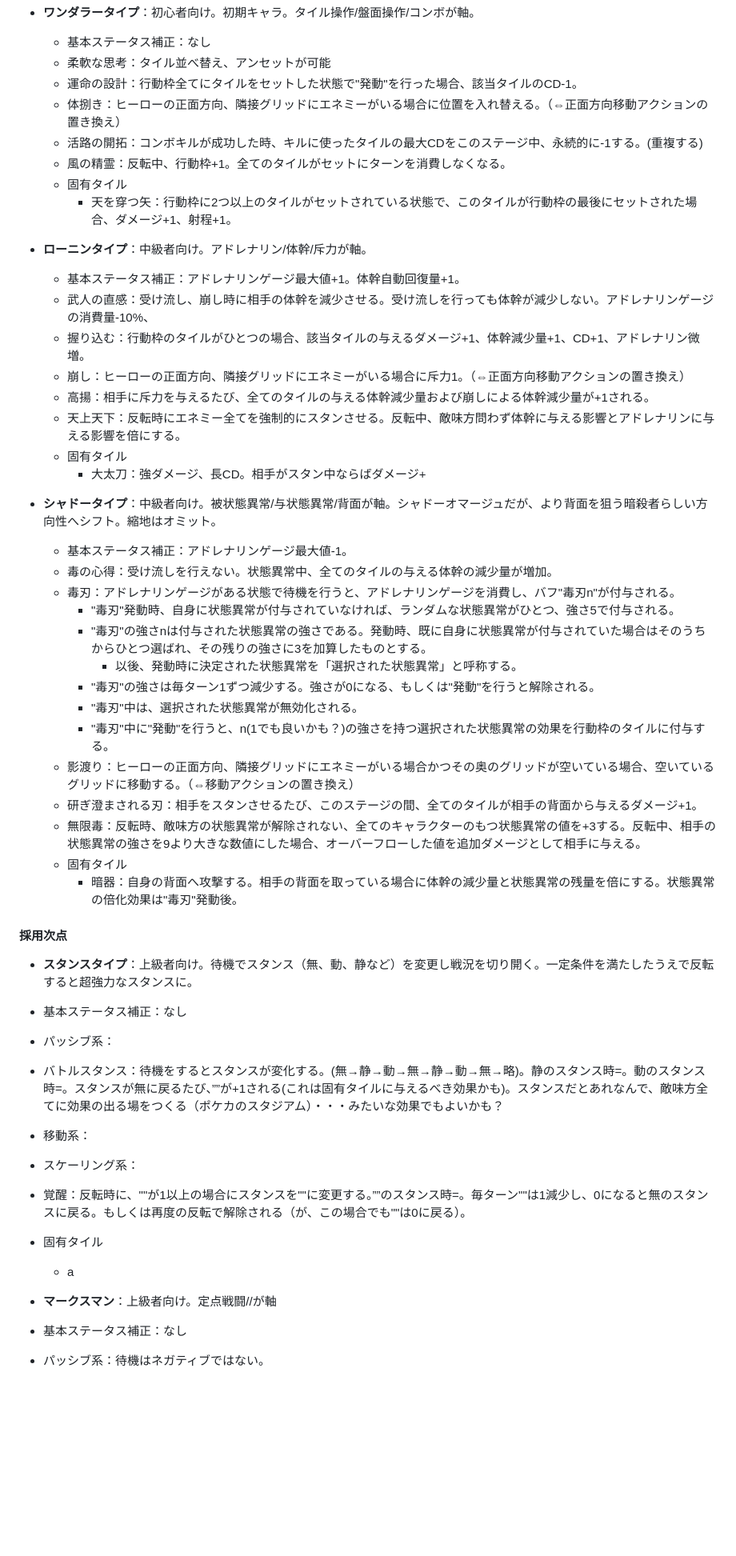
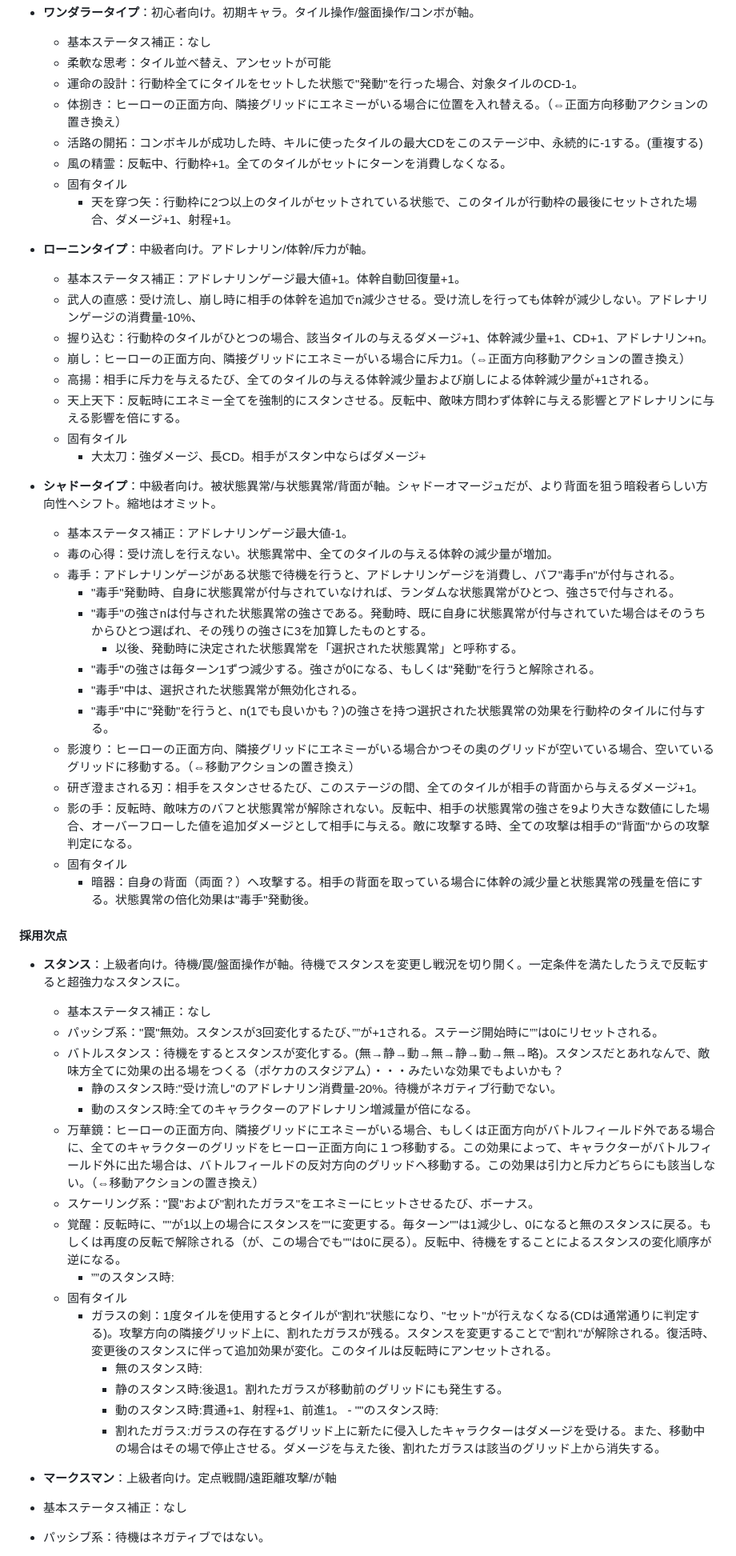
Before and after one commit to startail/MirrorWorld, a Markdown page: outline.md, the part around one of its changes. Shown at 80% size. Drawn GitHub-style; blank space fills up the shorter version.

```diff
--- a/outline.md
+++ b/outline.md
@@ -211,7 +227,7 @@ ShogunShowdownと異なり１ヒーローにつき２つ以上の固有特性が
 - **ワンダラータイプ**：初心者向け。初期キャラ。タイル操作/盤面操作/コンボが軸。
   - 基本ステータス補正：なし
   - 柔軟な思考：タイル並べ替え、アンセットが可能
-  - 運命の設計：行動枠全てにタイルをセットした状態で"発動"を行った場合、該当タイルのCD-1。
+  - 運命の設計：行動枠全てにタイルをセットした状態で"発動"を行った場合、対象タイルのCD-1。
   - 体捌き：ヒーローの正面方向、隣接グリッドにエネミーがいる場合に位置を入れ替える。（⇔正面方向移動アクションの置き換え）
   - 活路の開拓：コンボキルが成功した時、キルに使ったタイルの最大CDをこのステージ中、永続的に-1する。(重複する)
   - 風の精霊：反転中、行動枠+1。全てのタイルがセットにターンを消費しなくなる。
@@ -220,8 +236,8 @@ ShogunShowdownと異なり１ヒーローにつき２つ以上の固有特性が
 
 - **ローニンタイプ**：中級者向け。アドレナリン/体幹/斥力が軸。
   - 基本ステータス補正：アドレナリンゲージ最大値+1。体幹自動回復量+1。
-  - 武人の直感：受け流し、崩し時に相手の体幹を減少させる。受け流しを行っても体幹が減少しない。アドレナリンゲージの消費量-10%、
-  - 握り込む：行動枠のタイルがひとつの場合、該当タイルの与えるダメージ+1、体幹減少量+1、CD+1、アドレナリン微増。
+  - 武人の直感：受け流し、崩し時に相手の体幹を追加でn減少させる。受け流しを行っても体幹が減少しない。アドレナリンゲージの消費量-10%、
+  - 握り込む：行動枠のタイルがひとつの場合、該当タイルの与えるダメージ+1、体幹減少量+1、CD+1、アドレナリン+n。
   - 崩し：ヒーローの正面方向、隣接グリッドにエネミーがいる場合に斥力1。（⇔正面方向移動アクションの置き換え）
   - 高揚：相手に斥力を与えるたび、全てのタイルの与える体幹減少量および崩しによる体幹減少量が+1される。
   - 天上天下：反転時にエネミー全てを強制的にスタンさせる。反転中、敵味方問わず体幹に与える影響とアドレナリンに与える影響を倍にする。
@@ -231,33 +247,41 @@ ShogunShowdownと異なり１ヒーローにつき２つ以上の固有特性が
 - **シャドータイプ**：中級者向け。被状態異常/与状態異常/背面が軸。シャドーオマージュだが、より背面を狙う暗殺者らしい方向性へシフト。縮地はオミット。
   - 基本ステータス補正：アドレナリンゲージ最大値-1。
   - 毒の心得：受け流しを行えない。状態異常中、全てのタイルの与える体幹の減少量が増加。
-  - 毒刃：アドレナリンゲージがある状態で待機を行うと、アドレナリンゲージを消費し、バフ"毒刃n"が付与される。
-    - "毒刃"発動時、自身に状態異常が付与されていなければ、ランダムな状態異常がひとつ、強さ5で付与される。
-    - "毒刃"の強さnは付与された状態異常の強さである。発動時、既に自身に状態異常が付与されていた場合はそのうちからひとつ選ばれ、その残りの強さに3を加算したものとする。
+  - 毒手：アドレナリンゲージがある状態で待機を行うと、アドレナリンゲージを消費し、バフ"毒手n"が付与される。
+    - "毒手"発動時、自身に状態異常が付与されていなければ、ランダムな状態異常がひとつ、強さ5で付与される。
+    - "毒手"の強さnは付与された状態異常の強さである。発動時、既に自身に状態異常が付与されていた場合はそのうちからひとつ選ばれ、その残りの強さに3を加算したものとする。
       - 以後、発動時に決定された状態異常を「選択された状態異常」と呼称する。
-    - "毒刃"の強さは毎ターン1ずつ減少する。強さが0になる、もしくは"発動"を行うと解除される。
-    - "毒刃"中は、選択された状態異常が無効化される。
-    - "毒刃"中に"発動"を行うと、n(1でも良いかも？)の強さを持つ選択された状態異常の効果を行動枠のタイルに付与する。
+    - "毒手"の強さは毎ターン1ずつ減少する。強さが0になる、もしくは"発動"を行うと解除される。
+    - "毒手"中は、選択された状態異常が無効化される。
+    - "毒手"中に"発動"を行うと、n(1でも良いかも？)の強さを持つ選択された状態異常の効果を行動枠のタイルに付与する。
   - 影渡り：ヒーローの正面方向、隣接グリッドにエネミーがいる場合かつその奥のグリッドが空いている場合、空いているグリッドに移動する。（⇔移動アクションの置き換え）
   - 研ぎ澄まされる刃：相手をスタンさせるたび、このステージの間、全てのタイルが相手の背面から与えるダメージ+1。
-  - 無限毒：反転時、敵味方の状態異常が解除されない、全てのキャラクターのもつ状態異常の値を+3する。反転中、相手の状態異常の強さを9より大きな数値にした場合、オーバーフローした値を追加ダメージとして相手に与える。
+  - 影の手：反転時、敵味方のバフと状態異常が解除されない。反転中、相手の状態異常の強さを9より大きな数値にした場合、オーバーフローした値を追加ダメージとして相手に与える。敵に攻撃する時、全ての攻撃は相手の"背面"からの攻撃判定になる。
   - 固有タイル
-    - 暗器：自身の背面へ攻撃する。相手の背面を取っている場合に体幹の減少量と状態異常の残量を倍にする。状態異常の倍化効果は"毒刃"発動後。
+    - 暗器：自身の背面（両面？）へ攻撃する。相手の背面を取っている場合に体幹の減少量と状態異常の残量を倍にする。状態異常の倍化効果は"毒手"発動後。
 
 
 #### 採用次点
 
-- **スタンスタイプ**：上級者向け。待機でスタンス（無、動、静など）を変更し戦況を切り開く。一定条件を満たしたうえで反転すると超強力なスタンスに。
- - 基本ステータス補正：なし
-  - パッシブ系：
-  - バトルスタンス：待機をするとスタンスが変化する。(無→静→動→無→静→動→無→略)。静のスタンス時=。動のスタンス時=。スタンスが無に戻るたび、””が+1される(これは固有タイルに与えるべき効果かも)。スタンスだとあれなんで、敵味方全てに効果の出る場をつくる（ポケカのスタジアム）・・・みたいな効果でもよいかも？
-  - 移動系：
-  - スケーリング系：
-  - 覚醒：反転時に、""が1以上の場合にスタンスを""に変更する。””のスタンス時=。毎ターン""は1減少し、0になると無のスタンスに戻る。もしくは再度の反転で解除される（が、この場合でも""は0に戻る）。
+- **スタンス**：上級者向け。待機/罠/盤面操作が軸。待機でスタンスを変更し戦況を切り開く。一定条件を満たしたうえで反転すると超強力なスタンスに。
+  - 基本ステータス補正：なし
+  - パッシブ系："罠"無効。スタンスが3回変化するたび、””が+1される。ステージ開始時に””は0にリセットされる。
+  - バトルスタンス：待機をするとスタンスが変化する。(無→静→動→無→静→動→無→略)。スタンスだとあれなんで、敵味方全てに効果の出る場をつくる（ポケカのスタジアム）・・・みたいな効果でもよいかも？
+    - 静のスタンス時:"受け流し"のアドレナリン消費量-20%。待機がネガティブ行動でない。
+    - 動のスタンス時:全てのキャラクターのアドレナリン増減量が倍になる。
+  - 万華鏡：ヒーローの正面方向、隣接グリッドにエネミーがいる場合、もしくは正面方向がバトルフィールド外である場合に、全てのキャラクターのグリッドをヒーロー正面方向に１つ移動する。この効果によって、キャラクターがバトルフィールド外に出た場合は、バトルフィールドの反対方向のグリッドへ移動する。この効果は引力と斥力どちらにも該当しない。（⇔移動アクションの置き換え）
+  - スケーリング系："罠"および"割れたガラス"をエネミーにヒットさせるたび、ボーナス。
+  - 覚醒：反転時に、""が1以上の場合にスタンスを""に変更する。毎ターン""は1減少し、0になると無のスタンスに戻る。もしくは再度の反転で解除される（が、この場合でも""は0に戻る）。反転中、待機をすることによるスタンスの変化順序が逆になる。
+    - ””のスタンス時:
   - 固有タイル
-    - a
+    - ガラスの剣：1度タイルを使用するとタイルが"割れ"状態になり、"セット"が行えなくなる(CDは通常通りに判定する)。攻撃方向の隣接グリッド上に、割れたガラスが残る。スタンスを変更することで"割れ"が解除される。復活時、変更後のスタンスに伴って追加効果が変化。このタイルは反転時にアンセットされる。
+      - 無のスタンス時:
+      - 静のスタンス時:後退1。割れたガラスが移動前のグリッドにも発生する。
+      - 動のスタンス時:貫通+1、射程+1、前進1。
+      ‐ ""のスタンス時:
+      - 割れたガラス:ガラスの存在するグリッド上に新たに侵入したキャラクターはダメージを受ける。また、移動中の場合はその場で停止させる。ダメージを与えた後、割れたガラスは該当のグリッド上から消失する。
 
-- **マークスマン**：上級者向け。定点戦闘//が軸
+- **マークスマン**：上級者向け。定点戦闘/遠距離攻撃/が軸
  - 基本ステータス補正：なし
   - パッシブ系：待機はネガティブではない。
   - マーキング：待機を行うと現在立っているグリッドにマークを施す。マークの上で戦うと、ボーナス。マークがない状態で、最初にマークしたグリッドは、次にマークした部分と若干異なる
```
Also changed, not shown: other parts of outline.md (+49 -24 lines).
